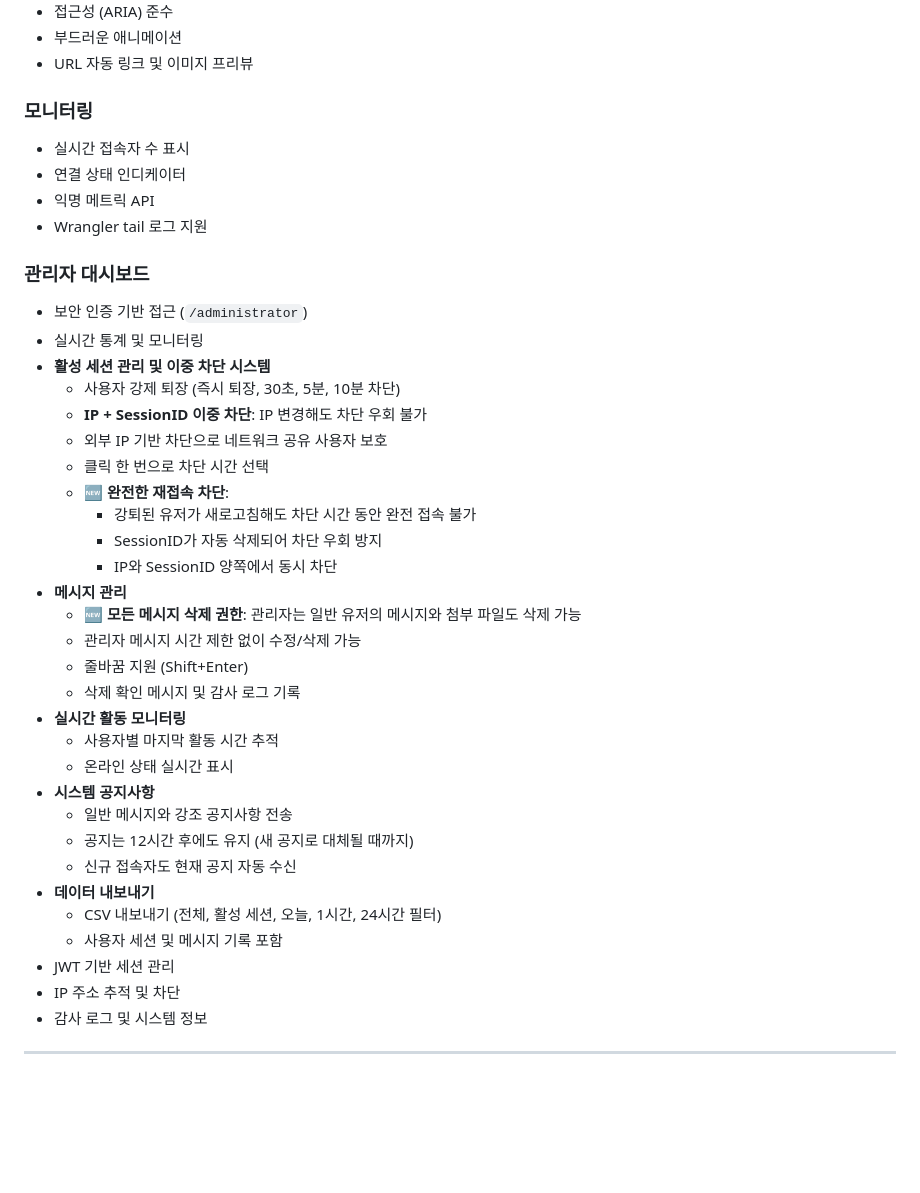
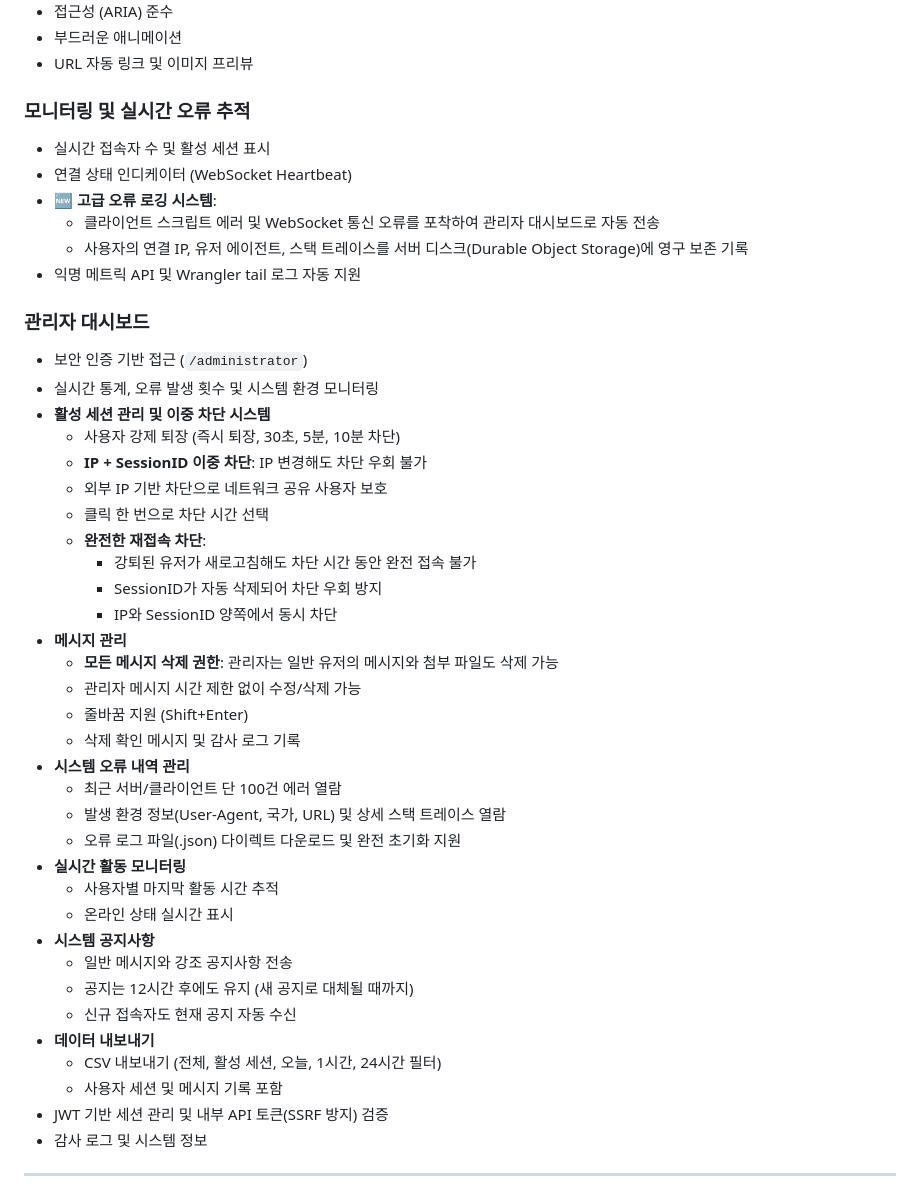
Before and after one commit to gguatit/Anonymous_Chat, a Markdown page: README.md, the part around one of its changes. GitHub-like rendering; blank space fills up the shorter version.

Commit message:
feat: 관리자 보안 강화 및 고급 오류 추적 시스템 도입

```diff
--- a/README.md
+++ b/README.md
@@ -160,31 +172,37 @@ Cloudflare Workers 기반 서버리스 아키텍처
 - 부드러운 애니메이션
 - URL 자동 링크 및 이미지 프리뷰
 
-### 모니터링
+### 모니터링 및 실시간 오류 추적
 
-- 실시간 접속자 수 표시
-- 연결 상태 인디케이터
-- 익명 메트릭 API
-- Wrangler tail 로그 지원
+- 실시간 접속자 수 및 활성 세션 표시
+- 연결 상태 인디케이터 (WebSocket Heartbeat)
+- 🆕 **고급 오류 로깅 시스템**:
+  - 클라이언트 스크립트 에러 및 WebSocket 통신 오류를 포착하여 관리자 대시보드로 자동 전송
+  - 사용자의 연결 IP, 유저 에이전트, 스택 트레이스를 서버 디스크(Durable Object Storage)에 영구 보존 기록
+- 익명 메트릭 API 및 Wrangler tail 로그 자동 지원
 
 ### 관리자 대시보드
 
 - 보안 인증 기반 접근 (`/administrator`)
-- 실시간 통계 및 모니터링
+- 실시간 통계, 오류 발생 횟수 및 시스템 환경 모니터링
 - **활성 세션 관리 및 이중 차단 시스템**
   - 사용자 강제 퇴장 (즉시 퇴장, 30초, 5분, 10분 차단)
   - **IP + SessionID 이중 차단**: IP 변경해도 차단 우회 불가
   - 외부 IP 기반 차단으로 네트워크 공유 사용자 보호
   - 클릭 한 번으로 차단 시간 선택
-  - 🆕 **완전한 재접속 차단**:
+  - **완전한 재접속 차단**:
     - 강퇴된 유저가 새로고침해도 차단 시간 동안 완전 접속 불가
     - SessionID가 자동 삭제되어 차단 우회 방지
     - IP와 SessionID 양쪽에서 동시 차단
 - **메시지 관리**
-  - 🆕 **모든 메시지 삭제 권한**: 관리자는 일반 유저의 메시지와 첨부 파일도 삭제 가능
+  - **모든 메시지 삭제 권한**: 관리자는 일반 유저의 메시지와 첨부 파일도 삭제 가능
   - 관리자 메시지 시간 제한 없이 수정/삭제 가능
   - 줄바꿈 지원 (Shift+Enter)
   - 삭제 확인 메시지 및 감사 로그 기록
+- **시스템 오류 내역 관리**
+  - 최근 서버/클라이언트 단 100건 에러 열람
+  - 발생 환경 정보(User-Agent, 국가, URL) 및 상세 스택 트레이스 열람
+  - 오류 로그 파일(.json) 다이렉트 다운로드 및 완전 초기화 지원
 - **실시간 활동 모니터링**
   - 사용자별 마지막 활동 시간 추적
   - 온라인 상태 실시간 표시
@@ -195,8 +213,7 @@ Cloudflare Workers 기반 서버리스 아키텍처
 - **데이터 내보내기**
   - CSV 내보내기 (전체, 활성 세션, 오늘, 1시간, 24시간 필터)
   - 사용자 세션 및 메시지 기록 포함
-- JWT 기반 세션 관리
-- IP 주소 추적 및 차단
+- JWT 기반 세션 관리 및 내부 API 토큰(SSRF 방지) 검증
 - 감사 로그 및 시스템 정보
 
 ---
```
Also changed, not shown: other parts of README.md (+12 -0 lines).
